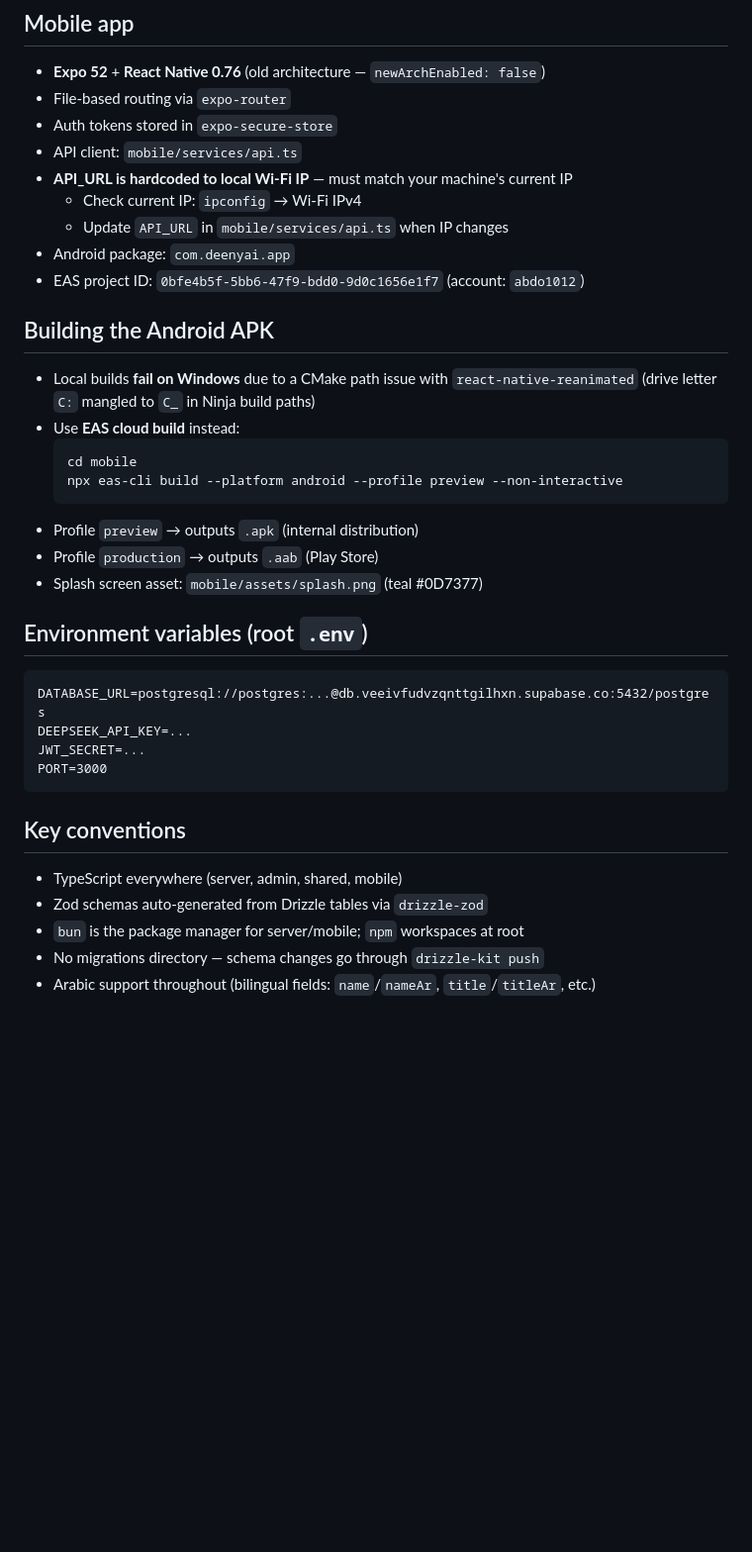
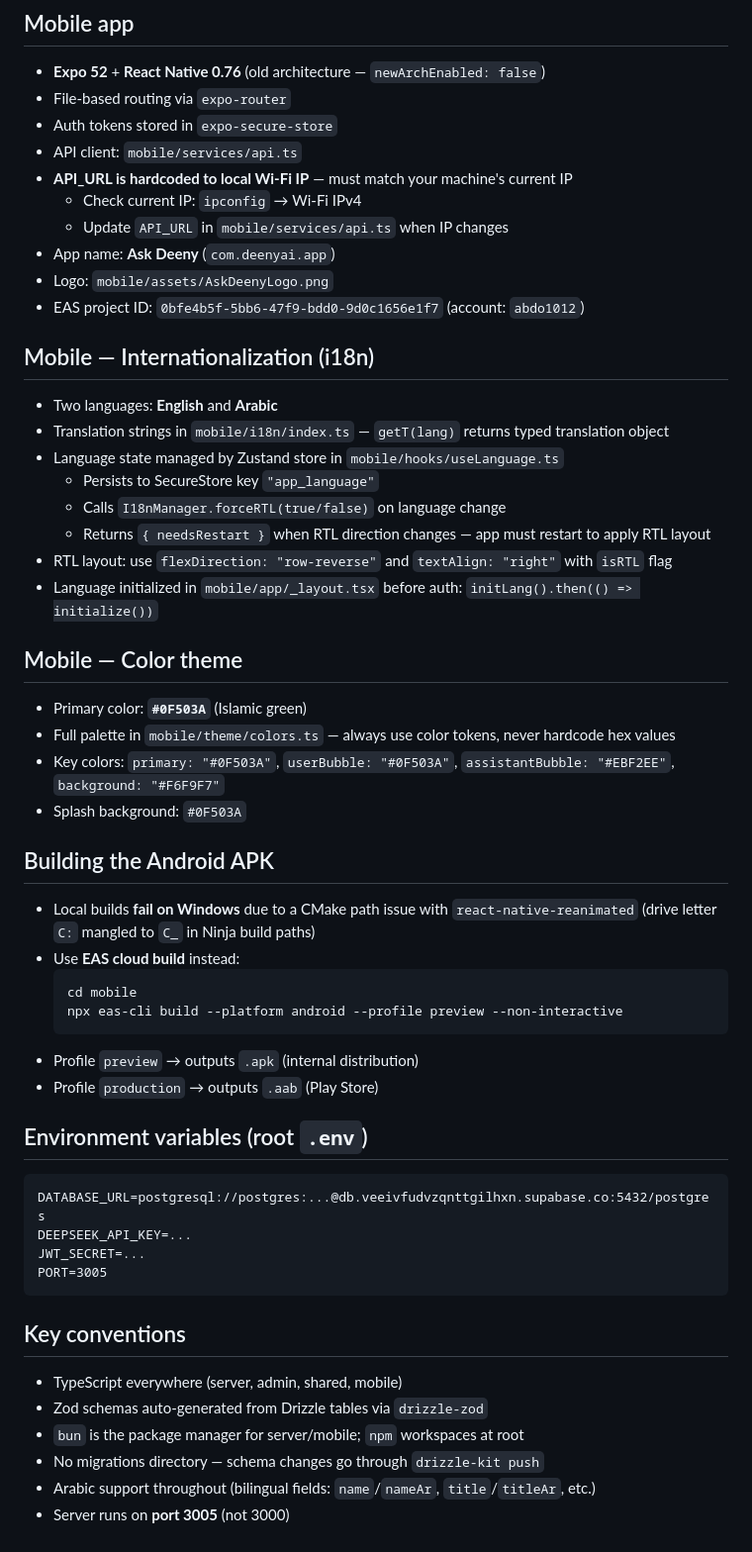
Before and after one commit to AbuOmair1012/DeenyAI, a Markdown page: CLAUDE.md, the part around one of its changes. Shown at 99% size. Rendered like a GitHub page; blank space fills up the shorter version.

````diff
--- a/CLAUDE.md
+++ b/CLAUDE.md
@@ -84,8 +111,25 @@ npm run db:push           # uses drizzle.config.ts at root
 - **API_URL is hardcoded to local Wi-Fi IP** — must match your machine's current IP
   - Check current IP: `ipconfig` → Wi-Fi IPv4
   - Update `API_URL` in `mobile/services/api.ts` when IP changes
-- Android package: `com.deenyai.app`
+- App name: **Ask Deeny** (`com.deenyai.app`)
+- Logo: `mobile/assets/AskDeenyLogo.png`
 - EAS project ID: `0bfe4b5f-5bb6-47f9-bdd0-9d0c1656e1f7` (account: `abdo1012`)
+
+## Mobile — Internationalization (i18n)
+- Two languages: **English** and **Arabic**
+- Translation strings in `mobile/i18n/index.ts` — `getT(lang)` returns typed translation object
+- Language state managed by Zustand store in `mobile/hooks/useLanguage.ts`
+  - Persists to SecureStore key `"app_language"`
+  - Calls `I18nManager.forceRTL(true/false)` on language change
+  - Returns `{ needsRestart }` when RTL direction changes — app must restart to apply RTL layout
+- RTL layout: use `flexDirection: "row-reverse"` and `textAlign: "right"` with `isRTL` flag
+- Language initialized in `mobile/app/_layout.tsx` before auth: `initLang().then(() => initialize())`
+
+## Mobile — Color theme
+- Primary color: **`#0F503A`** (Islamic green)
+- Full palette in `mobile/theme/colors.ts` — always use color tokens, never hardcode hex values
+- Key colors: `primary: "#0F503A"`, `userBubble: "#0F503A"`, `assistantBubble: "#EBF2EE"`, `background: "#F6F9F7"`
+- Splash background: `#0F503A`
 
 ## Building the Android APK
 - Local builds **fail on Windows** due to a CMake path issue with `react-native-reanimated` (drive letter `C:` mangled to `C_` in Ninja build paths)
@@ -96,14 +140,13 @@ npm run db:push           # uses drizzle.config.ts at root
   ```
 - Profile `preview` → outputs `.apk` (internal distribution)
 - Profile `production` → outputs `.aab` (Play Store)
-- Splash screen asset: `mobile/assets/splash.png` (teal #0D7377)
 
 ## Environment variables (root `.env`)
 ```
 DATABASE_URL=postgresql://postgres:...@db.veeivfudvzqnttgilhxn.supabase.co:5432/postgres
 DEEPSEEK_API_KEY=...
 JWT_SECRET=...
-PORT=3000
+PORT=3005
 ```
 
 ## Key conventions
@@ -112,3 +155,4 @@ PORT=3000
 - `bun` is the package manager for server/mobile; `npm` workspaces at root
 - No migrations directory — schema changes go through `drizzle-kit push`
 - Arabic support throughout (bilingual fields: `name`/`nameAr`, `title`/`titleAr`, etc.)
+- Server runs on **port 3005** (not 3000)
````
Also changed, not shown: other parts of CLAUDE.md (+31 -4 lines).
